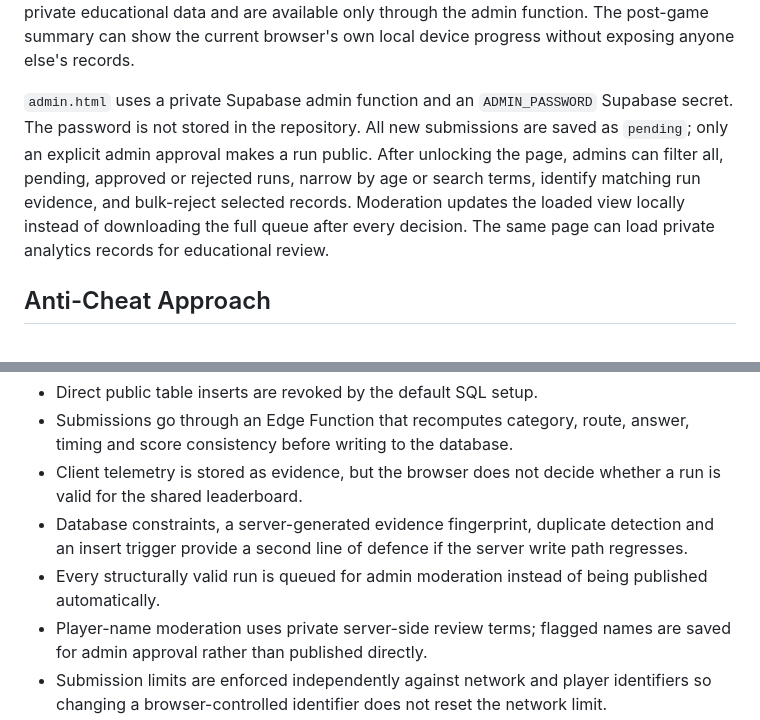
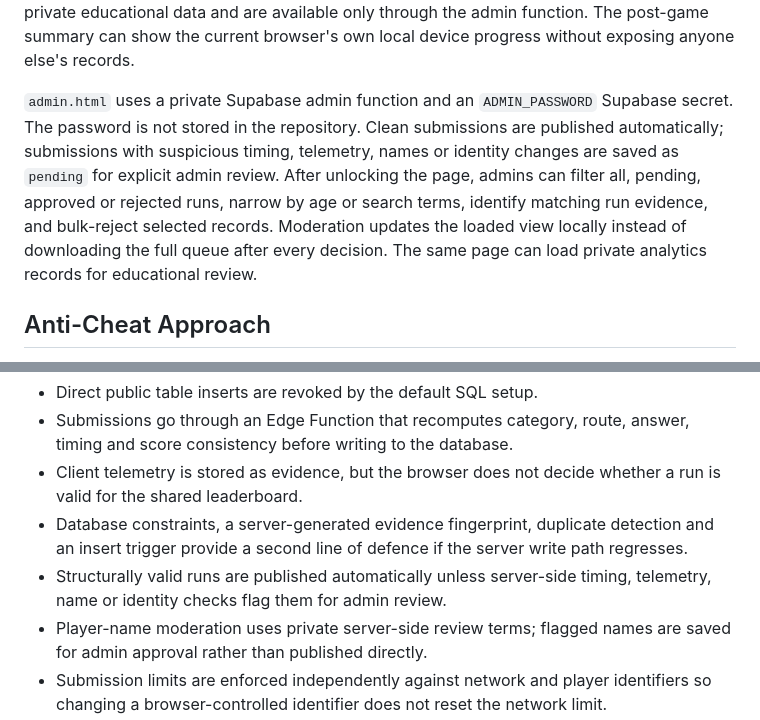
Before and after one commit to TiernanScullyISE/Flag-Game, a Markdown page: README.md, 2 parts joined by grey strips. Rendered like a GitHub page.

Commit message:
Document suspicious run moderation

```diff
--- a/README.md
+++ b/README.md
@@ -133,7 +133,7 @@ Posted runs include private route order, splits and anti-cheat telemetry for ser
 
 Completed speedruns are also submitted automatically to the private `speedrun_analytics` table through `submit-analytics`. The browser keeps a capped local retry queue, so temporary upload failures are retried later. Analytics records include per-run context, per-question render/input/submit timings, raw attempts, accepted aliases, autocomplete/shortcut usage, typed-vs-canonical character counts, WPM variants, correction time, region breakdowns, mastery labels, device ID, submitted leaderboard names and quality flags. These records are private educational data and are available only through the admin function. The post-game summary can show the current browser's own local device progress without exposing anyone else's records.
 
-`admin.html` uses a private Supabase admin function and an `ADMIN_PASSWORD` Supabase secret. The password is not stored in the repository. All new submissions are saved as `pending`; only an explicit admin approval makes a run public. After unlocking the page, admins can filter all, pending, approved or rejected runs, narrow by age or search terms, identify matching run evidence, and bulk-reject selected records. Moderation updates the loaded view locally instead of downloading the full queue after every decision. The same page can load private analytics records for educational review.
+`admin.html` uses a private Supabase admin function and an `ADMIN_PASSWORD` Supabase secret. The password is not stored in the repository. Clean submissions are published automatically; submissions with suspicious timing, telemetry, names or identity changes are saved as `pending` for explicit admin review. After unlocking the page, admins can filter all, pending, approved or rejected runs, narrow by age or search terms, identify matching run evidence, and bulk-reject selected records. Moderation updates the loaded view locally instead of downloading the full queue after every decision. The same page can load private analytics records for educational review.
 
 ## Anti-Cheat Approach
 
@@ -143,7 +143,7 @@ The leaderboard is designed for a public-source static app, so the browser is tr
 - Submissions go through an Edge Function that recomputes category, route, answer, timing and score consistency before writing to the database.
 - Client telemetry is stored as evidence, but the browser does not decide whether a run is valid for the shared leaderboard.
 - Database constraints, a server-generated evidence fingerprint, duplicate detection and an insert trigger provide a second line of defence if the server write path regresses.
-- Every structurally valid run is queued for admin moderation instead of being published automatically.
+- Structurally valid runs are published automatically unless server-side timing, telemetry, name or identity checks flag them for admin review.
 - Player-name moderation uses private server-side review terms; flagged names are saved for admin approval rather than published directly.
 - Submission limits are enforced independently against network and player identifiers so changing a browser-controlled identifier does not reset the network limit.
 - Admin moderation is protected by a server-side password check and database-backed, network-keyed failed-login lockout.
```
